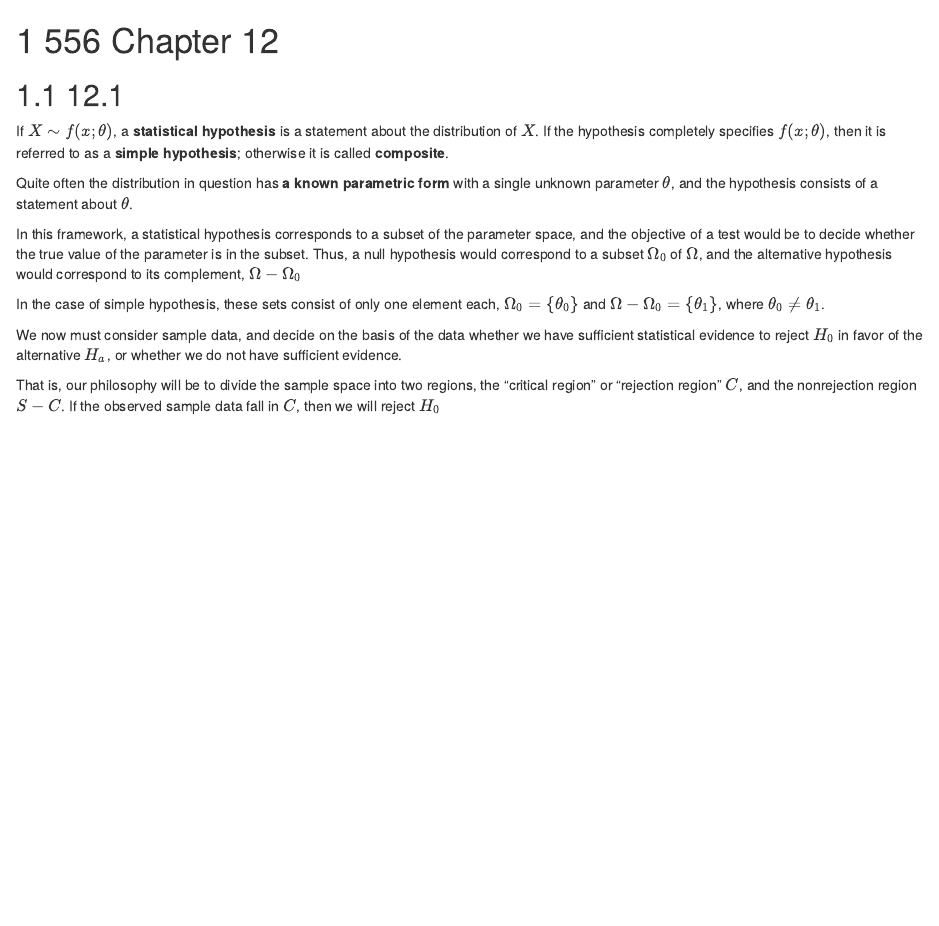
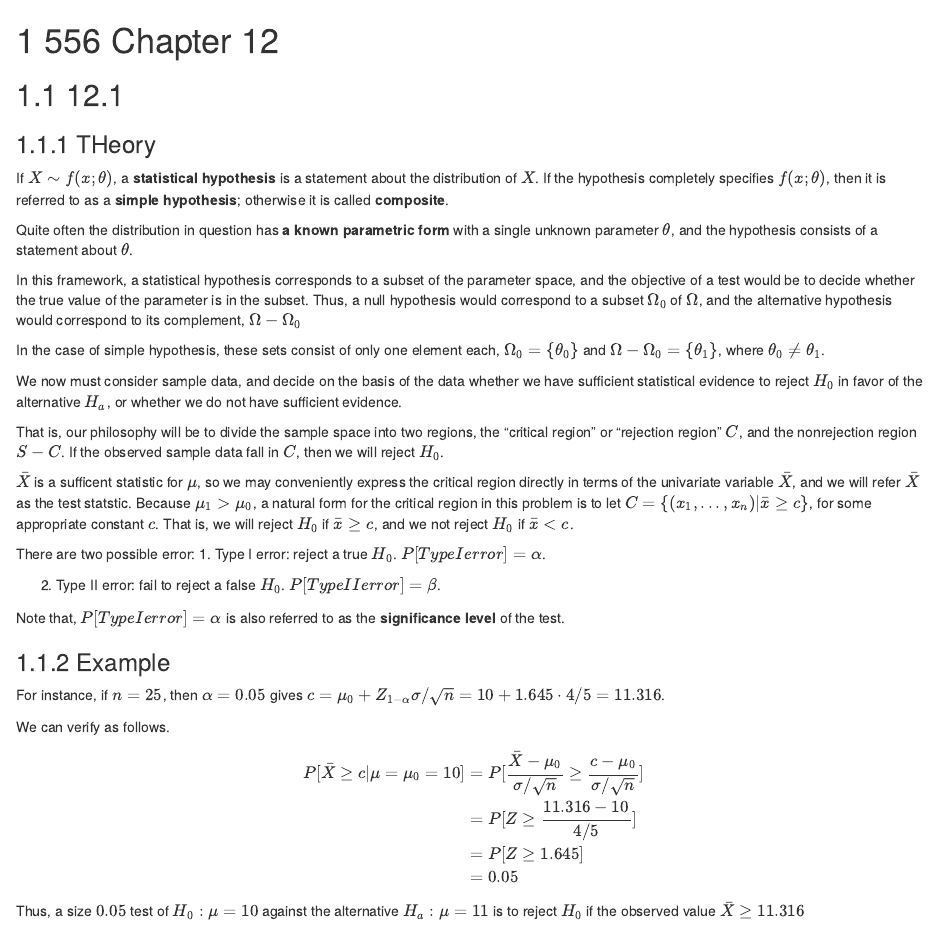
Before and after one commit to williamdingpullman/basicstats, an R Markdown document (0000_5_556.Rmd): the page in a window 1100 px wide, from its top. Rendered offline with R 4.5, knitr and Pandoc, with nearby package versions; drawn as R Markdown's standard HTML page in place of the format the file asks for.

Commit message:
New file

```diff
--- a/0000_5_556.Rmd
+++ b/0000_5_556.Rmd
@@ -1,6 +1,8 @@
 # 556 Chapter 12
 
 ## 12.1
+
+### THeory
 
 If $X \sim f(x;\theta)$, a __statistical hypothesis__ is a statement about the distribution of $X$. If the hypothesis completely specifies $f(x;\theta)$, then it is referred to as a __simple hypothesis__; otherwise it is called __composite__.
 
@@ -12,4 +14,25 @@ In the case of simple hypothesis, these sets consist of only one element each, $
 
 We now must consider sample data, and decide on the basis of the data whether we have sufficient statistical evidence to reject $H_0$ in favor of the alternative $H_a$, or whether we do not have sufficient evidence.
 
-That is, our philosophy will be to divide the sample space into two regions, the "critical region" or "rejection region" $C$, and the nonrejection region $S-C$. If the observed sample data fall in $C$, then we will reject $H_0$
+That is, our philosophy will be to divide the sample space into two regions, the "critical region" or "rejection region" $C$, and the nonrejection region $S-C$. If the observed sample data fall in $C$, then we will reject $H_0$.
+
+$\bar{X}$ is a sufficent statistic for $\mu$, so we may conveniently express the critical region directly in terms of the univariate variable $\bar{X}$, and we will refer $\bar{X}$ as the test statstic. Because $\mu_1 > \mu_0$, a natural form for the critical region in this problem is to let $C=\{ (x_1,..., x_n) | \bar{x} \geq c\}$, for some appropriate constant $c$. That is, we will reject $H_0$ if $\bar{x} \geq c$, and we not reject $H_0$ if $\bar{x} < c$.
+
+There are two possible error:
+1. Type I error: reject a true $H_0$. $P[Type I error]=\alpha$.
+
+2. Type II error: fail to reject a false $H_0$. $P[Type II error]=\beta$.
+
+
+Note that, $P[Type I error]=\alpha$ is also referred to as the __significance level__ of the test.
+
+
+### Example
+
+For instance, if $n=25$, then $\alpha=0.05$ gives $c=\mu_0+Z_{1-\alpha}\sigma/\sqrt{n}=10+1.645 \cdot 4/5=11.316$.
+
+We can verify as follows.
+
+$$\begin{aligned} P[\bar{X}\geq c | \mu=\mu_0=10] &=P[\frac{\bar{X}-\mu_0}{\sigma/\sqrt{n}} \geq \frac{c-\mu_0}{\sigma/\sqrt{n}}] \\ &=P[Z \geq \frac{11.316-10}{4/5}] \\&=P[Z\geq 1.645] \\&=0.05 \end{aligned}$$
+
+Thus, a size $0.05$ test of $H_0: \mu=10$ against the alternative $H_a:\mu=11$ is to reject $H_0$ if the observed value $\bar{X} \geq 11.316$
```
Also changed, not shown: docs/bookdown-demo.tex, docs/search_index.json, 18 other files.
